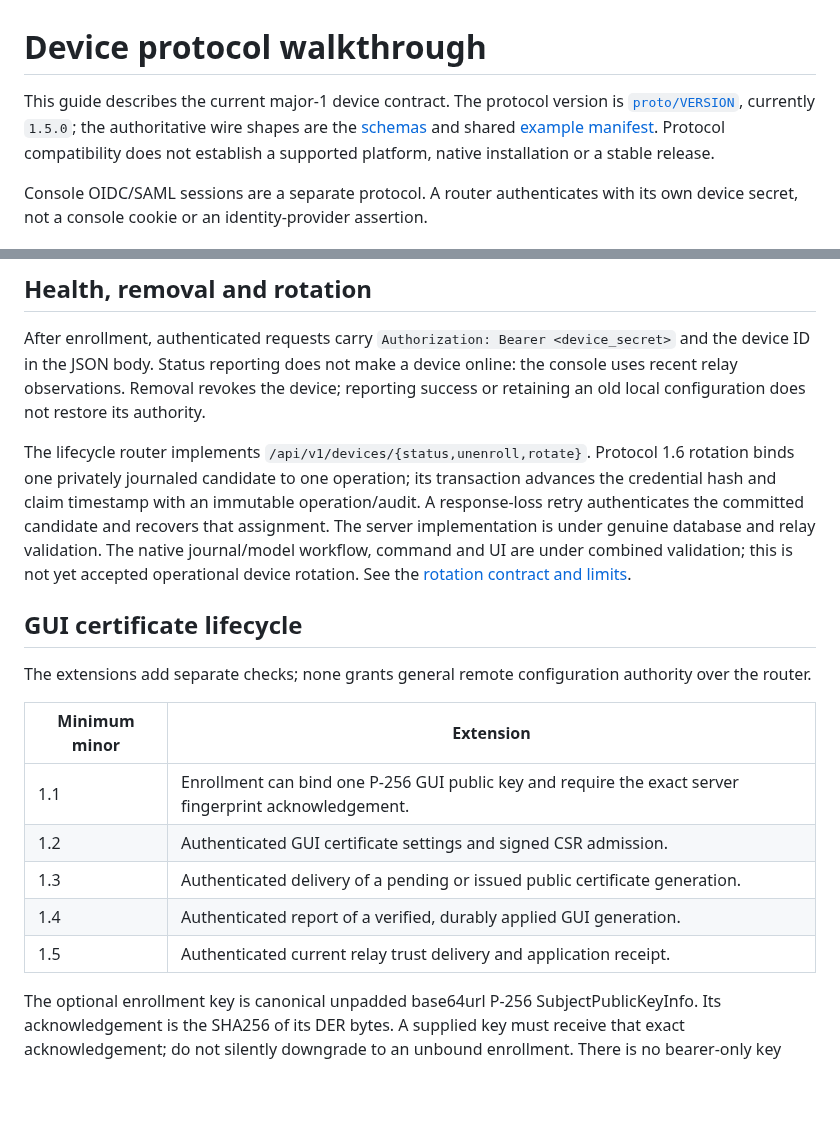
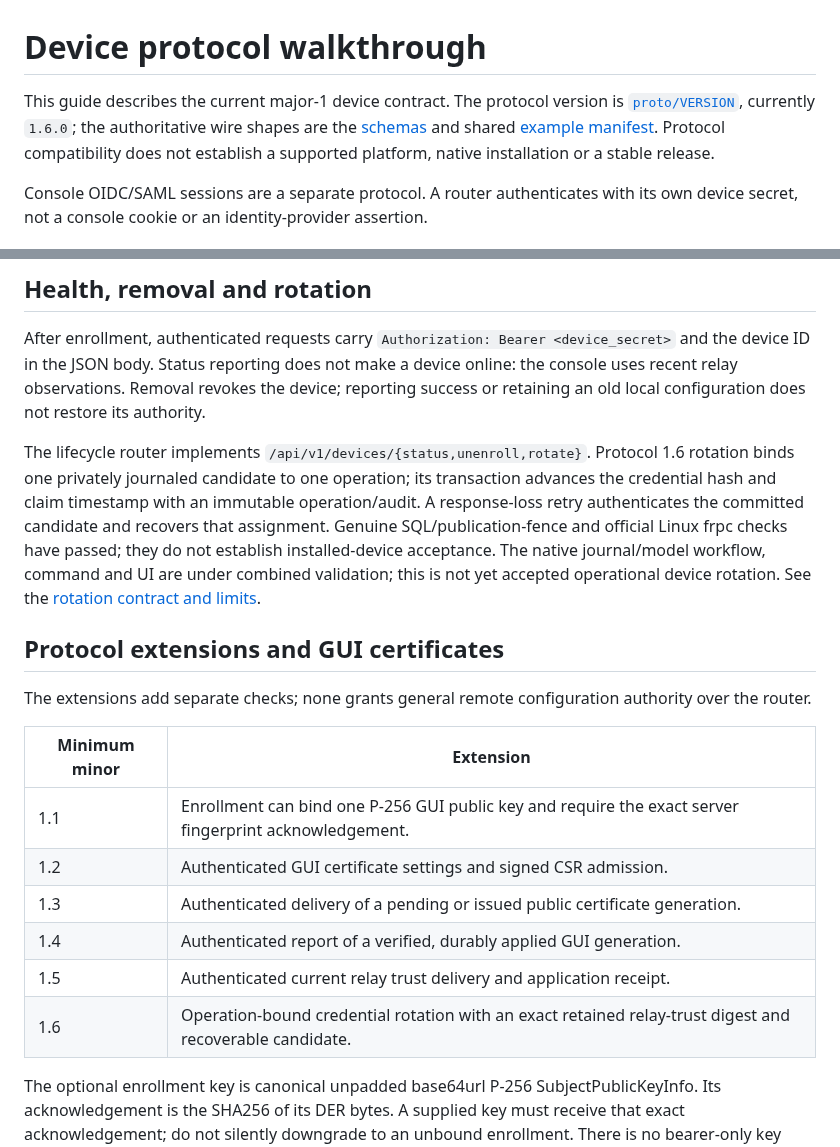
Before and after one commit to KazuhaHub/nethub, a Markdown page: docs/protocol.md, 2 parts joined by grey strips. Drawn GitHub-style; blank space fills up the shorter version.

Commit message:
docs: synchronize the protocol walkthrough with version 1.6
Signed-off-by: Kazuha Mo <kazuhak@uci.edu>

```diff
--- a/docs/protocol.md
+++ b/docs/protocol.md
@@ -1,7 +1,7 @@
 # Device protocol walkthrough
 
 This guide describes the current major-1 device contract. The protocol version is
-[`proto/VERSION`](../proto/VERSION), currently `1.5.0`; the authoritative wire
+[`proto/VERSION`](../proto/VERSION), currently `1.6.0`; the authoritative wire
 shapes are the [schemas](../proto/v1/) and shared
 [example manifest](../proto/examples/manifest.json). Protocol compatibility does
 not establish a supported platform, native installation or a stable release.
@@ -70,12 +70,14 @@ The lifecycle router implements `/api/v1/devices/{status,unenroll,rotate}`.
 Protocol 1.6 rotation binds one privately journaled candidate to one operation;
 its transaction advances the credential hash and claim timestamp with an immutable
 operation/audit. A response-loss retry authenticates the committed candidate and
-recovers that assignment. The server implementation is under genuine database
-and relay validation. The native journal/model workflow, command and UI are under combined
+recovers that assignment. Genuine SQL/publication-fence and official Linux frpc
+checks have passed; they do not establish installed-device acceptance. The native journal/model workflow, command and UI are under combined
 validation; this is not yet accepted operational device rotation. See the
 [rotation contract and limits](../proto/ROTATION.md).
 
-## GUI certificate lifecycle
+<a id="gui-certificate-lifecycle"></a>
+
+## Protocol extensions and GUI certificates
 
 The extensions add separate checks; none grants general remote configuration
 authority over the router.
@@ -87,6 +89,7 @@ authority over the router.
 | 1.3           | Authenticated delivery of a pending or issued public certificate generation.                           |
 | 1.4           | Authenticated report of a verified, durably applied GUI generation.                                    |
 | 1.5           | Authenticated current relay trust delivery and application receipt.                                    |
+| 1.6           | Operation-bound credential rotation with an exact retained relay-trust digest and recoverable candidate. |
 
 The optional enrollment key is canonical unpadded base64url P-256 SubjectPublicKeyInfo.
 Its acknowledgement is the SHA256 of its DER bytes. A supplied key must receive
```
